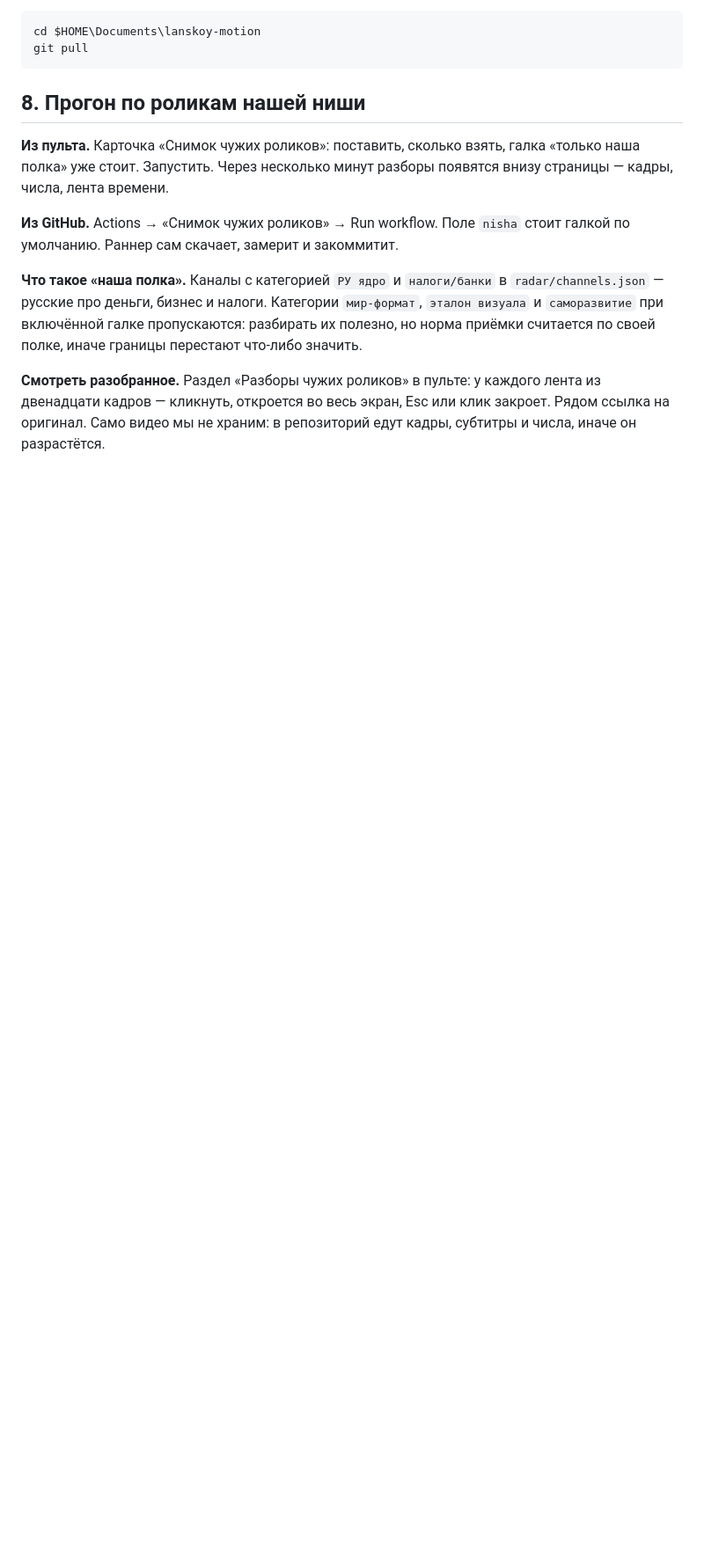
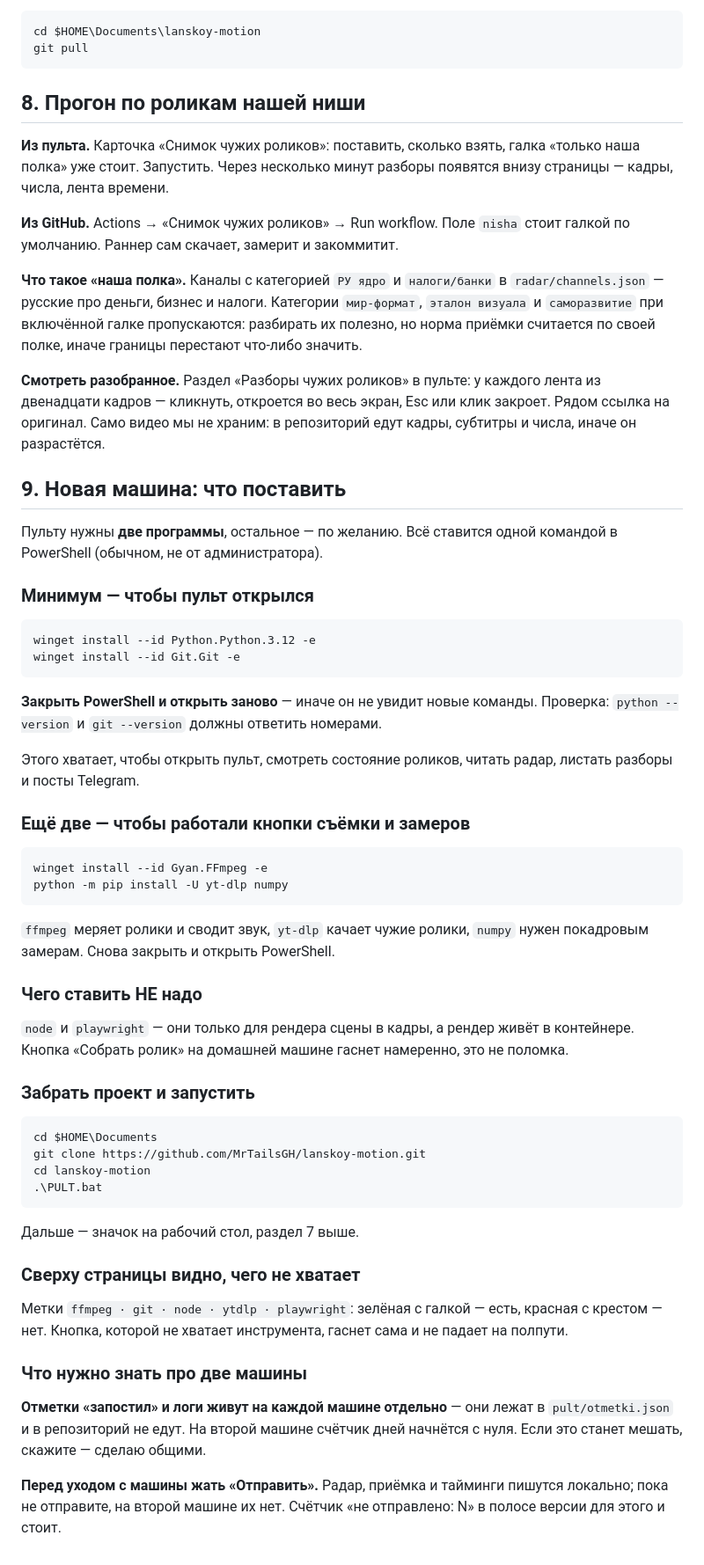
Before and after one commit to MrTailsGH/lanskoy-motion, a Markdown page: ZAPUSK.md, the part around the change. Shown at 88% size. Drawn GitHub-style; blank space fills up the shorter version.

Commit message:
ZAPUSK: что ставить на новой машине
Пульту нужны Python и Git, и всё. ffmpeg, yt-dlp и numpy — только если
с этой машины будут сниматься и меряться ролики. node и playwright не
нужны вовсе: рендер живёт в контейнере, и кнопка сборки гаснет намеренно.

Отдельно записано про две машины: отметки «запостил» и логи локальны на
каждой, а наработанное надо отправлять кнопкой, иначе на второй машине
его нет.

Co-Authored-By: Claude Opus 5 <noreply@anthropic.com>
Claude-Session: https://claude.ai/code/session_01XT1AQti5yWZYgZH6A5N1gZ

````diff
--- a/ZAPUSK.md
+++ b/ZAPUSK.md
@@ -312,3 +312,65 @@ git pull
 каждого лента из двенадцати кадров — кликнуть, откроется во весь экран,
 Esc или клик закроет. Рядом ссылка на оригинал. Само видео мы не храним:
 в репозиторий едут кадры, субтитры и числа, иначе он разрастётся.
+
+
+## 9. Новая машина: что поставить
+
+Пульту нужны **две программы**, остальное — по желанию. Всё ставится
+одной командой в PowerShell (обычном, не от администратора).
+
+### Минимум — чтобы пульт открылся
+
+```powershell
+winget install --id Python.Python.3.12 -e
+winget install --id Git.Git -e
+```
+
+**Закрыть PowerShell и открыть заново** — иначе он не увидит новые команды.
+Проверка: `python --version` и `git --version` должны ответить номерами.
+
+Этого хватает, чтобы открыть пульт, смотреть состояние роликов, читать
+радар, листать разборы и посты Telegram.
+
+### Ещё две — чтобы работали кнопки съёмки и замеров
+
+```powershell
+winget install --id Gyan.FFmpeg -e
+python -m pip install -U yt-dlp numpy
+```
+
+`ffmpeg` меряет ролики и сводит звук, `yt-dlp` качает чужие ролики,
+`numpy` нужен покадровым замерам. Снова закрыть и открыть PowerShell.
+
+### Чего ставить НЕ надо
+
+`node` и `playwright` — они только для рендера сцены в кадры, а рендер
+живёт в контейнере. Кнопка «Собрать ролик» на домашней машине гаснет
+намеренно, это не поломка.
+
+### Забрать проект и запустить
+
+```powershell
+cd $HOME\Documents
+git clone https://github.com/MrTailsGH/lanskoy-motion.git
+cd lanskoy-motion
+.\PULT.bat
+```
+
+Дальше — значок на рабочий стол, раздел 7 выше.
+
+### Сверху страницы видно, чего не хватает
+
+Метки `ffmpeg · git · node · ytdlp · playwright`: зелёная с галкой —
+есть, красная с крестом — нет. Кнопка, которой не хватает инструмента,
+гаснет сама и не падает на полпути.
+
+### Что нужно знать про две машины
+
+**Отметки «запостил» и логи живут на каждой машине отдельно** — они лежат
+в `pult/otmetki.json` и в репозиторий не едут. На второй машине счётчик
+дней начнётся с нуля. Если это станет мешать, скажите — сделаю общими.
+
+**Перед уходом с машины жать «Отправить».** Радар, приёмка и тайминги
+пишутся локально; пока не отправите, на второй машине их нет. Счётчик
+«не отправлено: N» в полосе версии для этого и стоит.
````
